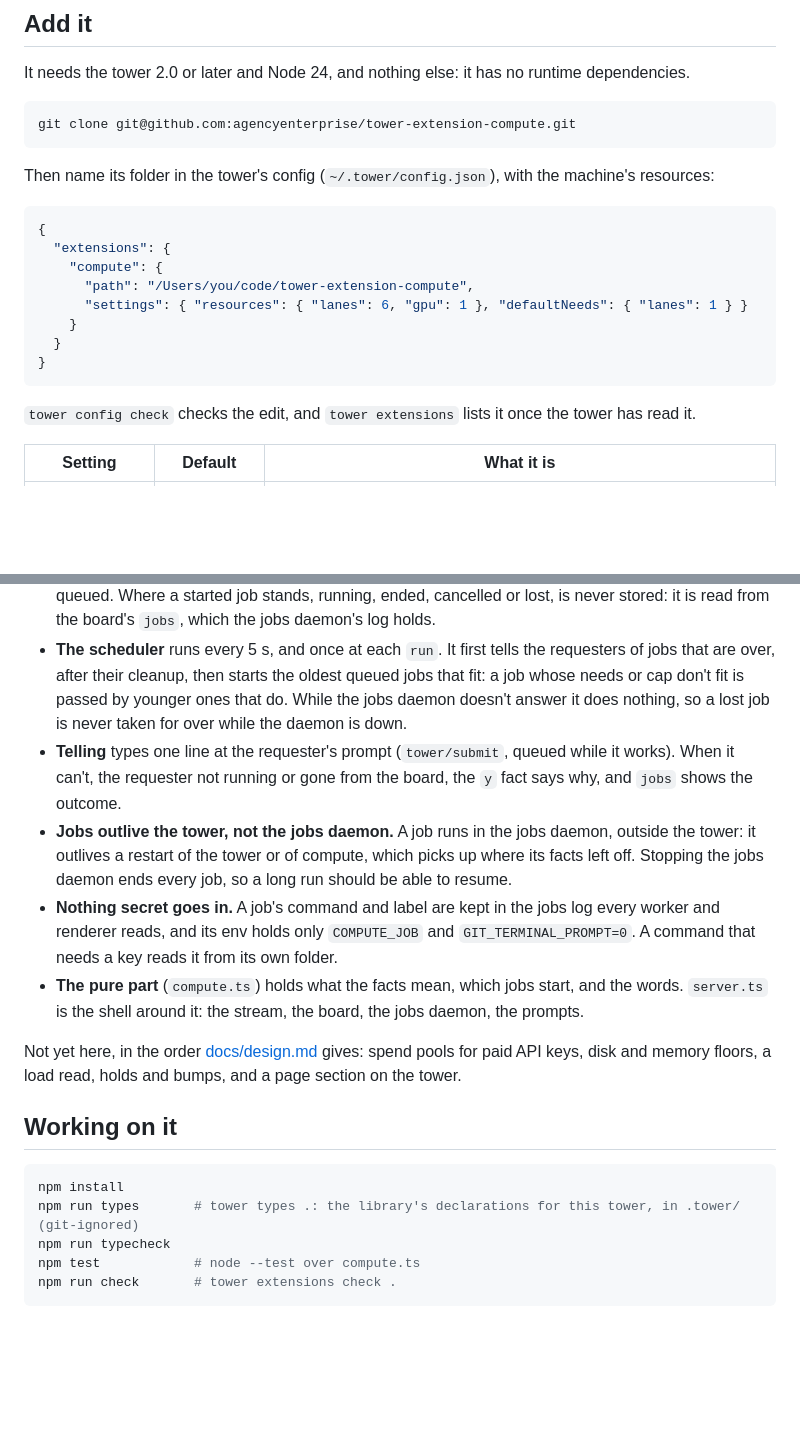
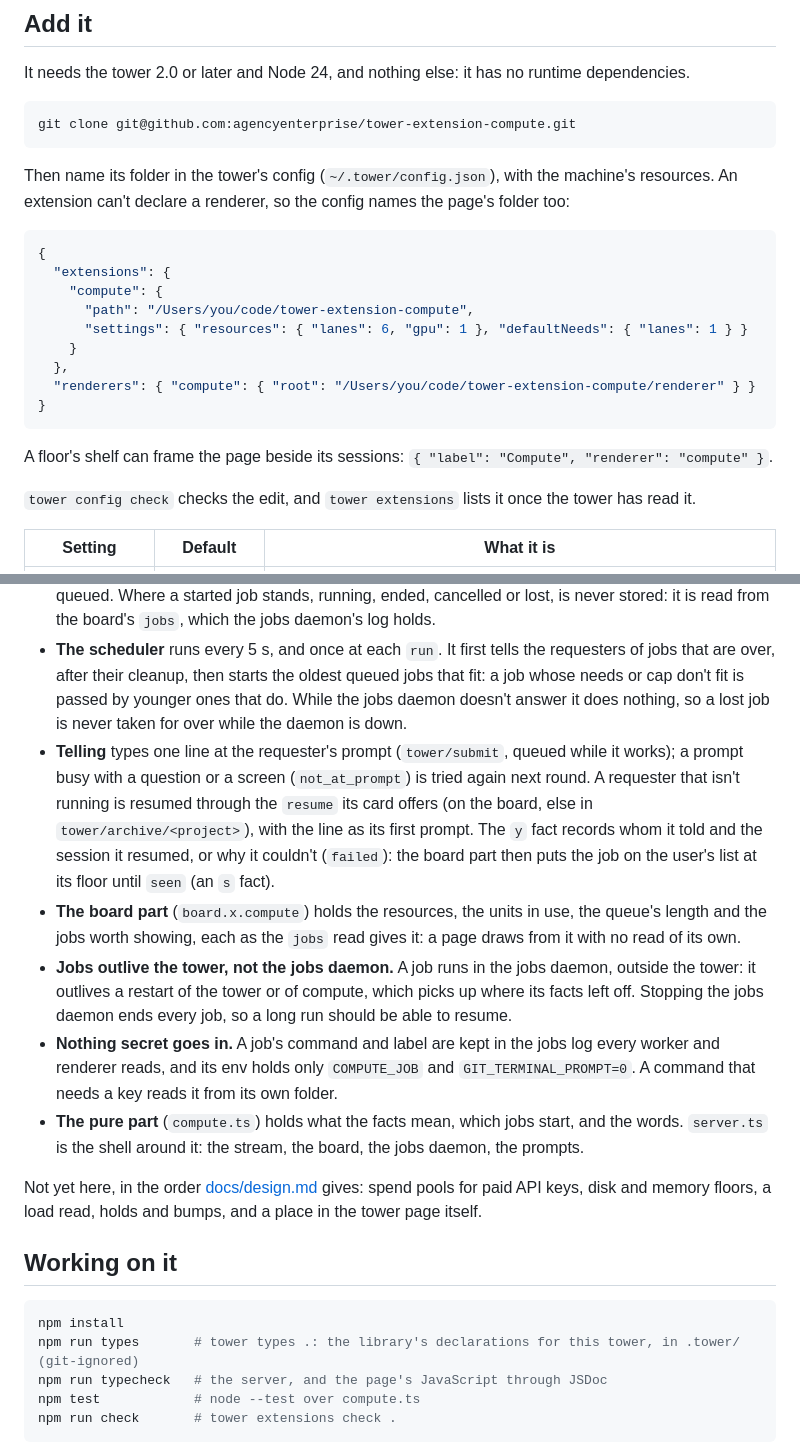
Before and after one commit to agencyenterprise/tower-extension-compute, a Markdown page: README.md, 2 parts joined by grey strips. GitHub-like rendering; blank space fills up the shorter version.

````diff
--- a/README.md
+++ b/README.md
@@ -78,7 +109,8 @@ It needs the tower 2.0 or later and Node 24, and nothing else: it has no runtime
 git clone git@github.com:agencyenterprise/tower-extension-compute.git
 ```
 
-Then name its folder in the tower's config (`~/.tower/config.json`), with the machine's resources:
+Then name its folder in the tower's config (`~/.tower/config.json`), with the machine's resources. An extension can't
+declare a renderer, so the config names the page's folder too:
 
 ```json
 {
@@ -87,9 +119,12 @@ Then name its folder in the tower's config (`~/.tower/config.json`), with the ma
       "path": "/Users/you/code/tower-extension-compute",
       "settings": { "resources": { "lanes": 6, "gpu": 1 }, "defaultNeeds": { "lanes": 1 } }
     }
-  }
+  },
+  "renderers": { "compute": { "root": "/Users/you/code/tower-extension-compute/renderer" } }
 }
 ```
+
+A floor's shelf can frame the page beside its sessions: `{ "label": "Compute", "renderer": "compute" }`.
 
 `tower config check` checks the edit, and `tower extensions` lists it once the tower has read it.
 
@@ -109,8 +144,13 @@ Then name its folder in the tower's config (`~/.tower/config.json`), with the ma
   their cleanup, then starts the oldest queued jobs that fit: a job whose needs or cap don't fit is passed by younger
   ones that do. While the jobs daemon doesn't answer it does nothing, so a lost job is never taken for over while the
   daemon is down.
-- **Telling** types one line at the requester's prompt (`tower/submit`, queued while it works). When it can't, the
-  requester not running or gone from the board, the `y` fact says why, and `jobs` shows the outcome.
+- **Telling** types one line at the requester's prompt (`tower/submit`, queued while it works); a prompt busy with a
+  question or a screen (`not_at_prompt`) is tried again next round. A requester that isn't running is resumed through
+  the `resume` its card offers (on the board, else in `tower/archive/<project>`), with the line as its first prompt. The
+  `y` fact records whom it told and the session it resumed, or why it couldn't (`failed`): the board part then puts the
+  job on the user's list at its floor until `seen` (an `s` fact).
+- **The board part** (`board.x.compute`) holds the resources, the units in use, the queue's length and the jobs worth
+  showing, each as the `jobs` read gives it: a page draws from it with no read of its own.
 - **Jobs outlive the tower, not the jobs daemon.** A job runs in the jobs daemon, outside the tower: it outlives a
   restart of the tower or of compute, which picks up where its facts left off. Stopping the jobs daemon ends every
   job, so a long run should be able to resume.
@@ -121,14 +161,14 @@ Then name its folder in the tower's config (`~/.tower/config.json`), with the ma
   around it: the stream, the board, the jobs daemon, the prompts.
 
 Not yet here, in the order [docs/design.md](docs/design.md) gives: spend pools for paid API keys, disk and memory
-floors, a load read, holds and bumps, and a page section on the tower.
+floors, a load read, holds and bumps, and a place in the tower page itself.
 
 ## Working on it
 
 ```sh
 npm install
 npm run types       # tower types .: the library's declarations for this tower, in .tower/ (git-ignored)
-npm run typecheck
+npm run typecheck   # the server, and the page's JavaScript through JSDoc
 npm test            # node --test over compute.ts
 npm run check       # tower extensions check .
 ```
````
Also changed, not shown: other parts of README.md (+32 -1 lines), docs/design.md (+6 -2 lines), docs/shots/page-dark.png (added), docs/shots/page-light.png (added), docs/shots/screen.png (added), 11 other files.
